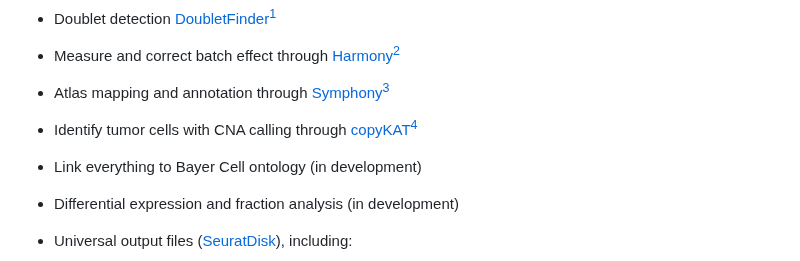
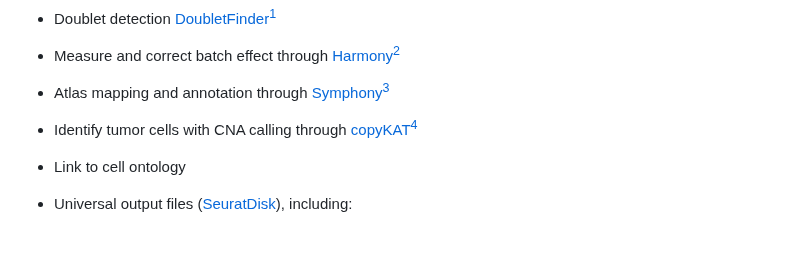
Before and after one commit to ImmucanWP7/immucan-scdb, a Markdown page: README.md, the part around the change. Drawn GitHub-style; blank space fills up the shorter version.

```diff
--- a/README.md
+++ b/README.md
@@ -11,8 +11,7 @@ Data processing is done in two main steps including **quality controc (QC)** and
 - Measure and correct batch effect through [Harmony](https://github.com/immunogenomics/harmony)[^harmony]
 - Atlas mapping and annotation through [Symphony](https://github.com/immunogenomics/symphony)[^symphony]
 - Identify tumor cells with CNA calling through [copyKAT](https://github.com/navinlabcode/copykat)[^copykat]
-- Link everything to Bayer Cell ontology (in development)
-- Differential expression and fraction analysis (in development)
+- Link to cell ontology
 
 - Universal output files ([SeuratDisk](https://github.com/mojaveazure/seurat-disk)), including:
     - .h5ad (compatible with [scanpy](https://scanpy.readthedocs.io/en/stable/)[^scanpy]
```
